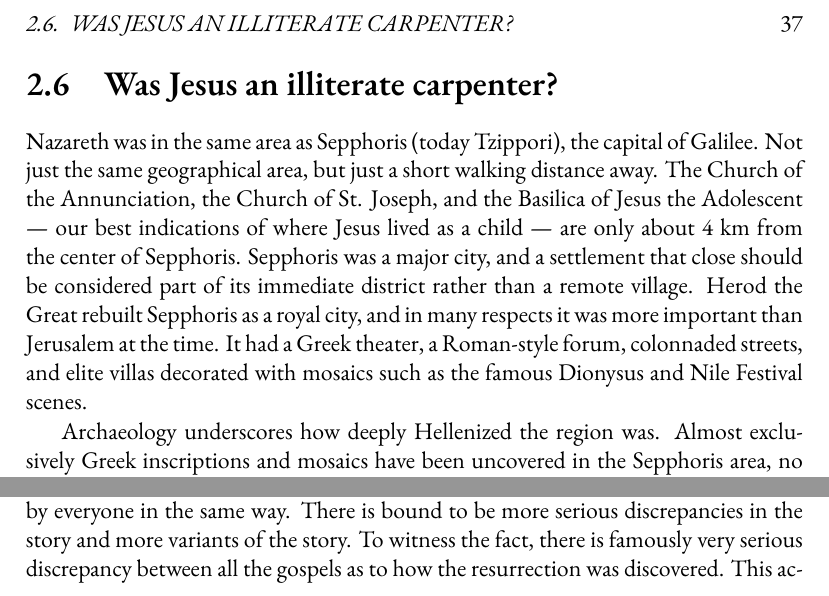
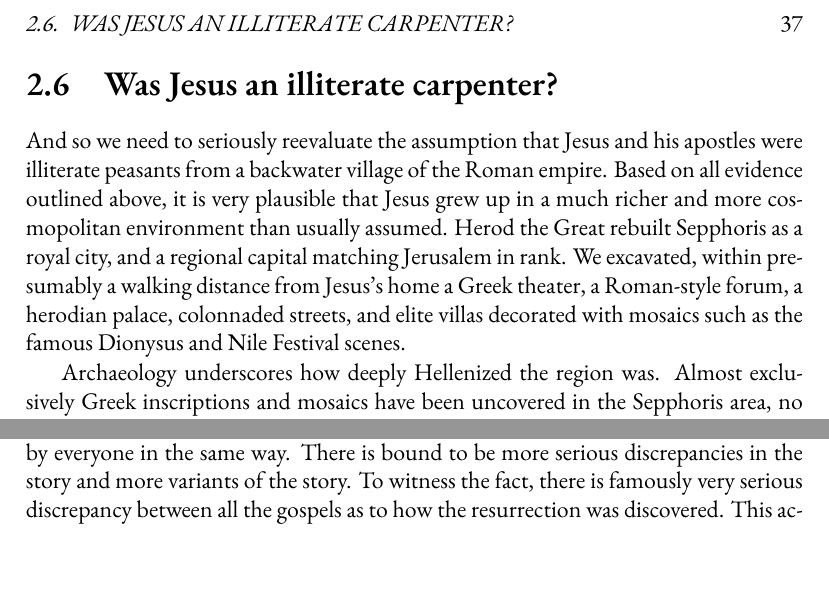
Before and after one commit to mvdatacenter/historical-jesus-son-of-god, a LaTeX thesis (manuscript.tex, which reads chapter2.tex): two parts of pages 37 and 61 of 157, joined at a grey line, cut so that both start at the same text. Compiled offline with XeLaTeX.

```diff
--- a/chapter2.tex
+++ b/chapter2.tex
@@ -203,12 +203,10 @@
 
 \section{Was Jesus an illiterate carpenter?}\label{sec:nazareth-was-not-a-backwater-village.}
 
-Nazareth was in the same area as Sepphoris (today Tzippori), the capital of Galilee.
-Not just the same geographical area, but just a short walking distance away.
-The Church of the Annunciation, the Church of St. Joseph, and the Basilica of Jesus the Adolescent — our best indications of where Jesus lived as a child — are only about 4 km from the center of Sepphoris.
-Sepphoris was a major city, and a settlement that close should be considered part of its immediate district rather than a remote village.
-Herod the Great rebuilt Sepphoris as a royal city, and in many respects it was more important than Jerusalem at the time.
-It had a Greek theater, a Roman-style forum, colonnaded streets, and elite villas decorated with mosaics such as the famous Dionysus and Nile Festival scenes.
+And so we need to seriously reevaluate the assumption that Jesus and his apostles were illiterate peasants from a backwater village of the Roman empire.
+Based on all evidence outlined above, it is very plausible that Jesus grew up in a much richer and more cosmopolitan environment than usually assumed.
+Herod the Great rebuilt Sepphoris as a royal city, and a regional capital matching Jerusalem in rank.
+We excavated, within presumably a walking distance from Jesus's home a Greek theater, a Roman-style forum, a herodian palace, colonnaded streets, and elite villas decorated with mosaics such as the famous Dionysus and Nile Festival scenes.
 
 Archaeology underscores how deeply Hellenized the region was.
 Almost exclusively Greek inscriptions and mosaics have been uncovered in the Sepphoris area, no Hebrew inscriptions or clear signs of Torah observance or Second Temple Jewish practices have been found prior to Jesus’ time.
```
